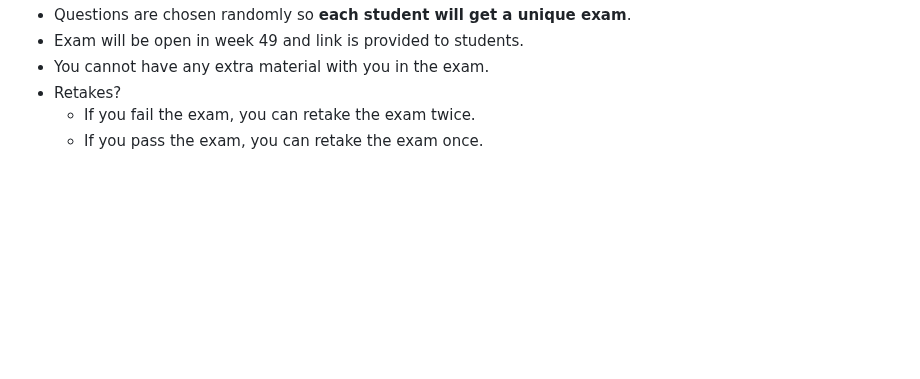
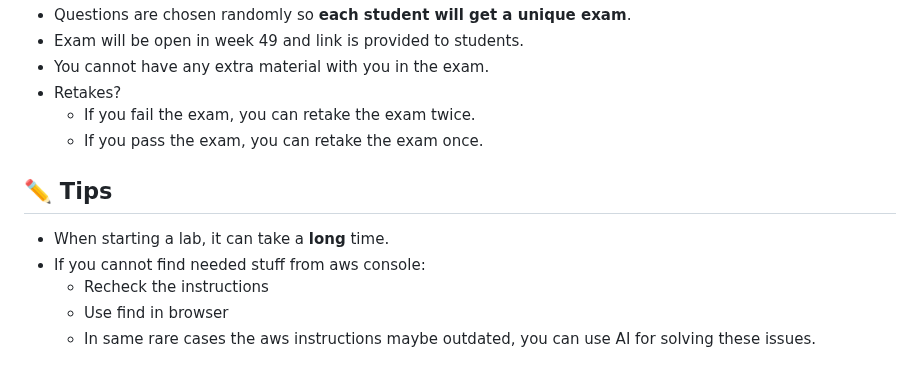
Before and after one commit to pohjus/pohjus.github.io, a Markdown page: aws/index.md, the part around the change. GitHub-like rendering; blank space fills up the shorter version.

Commit message:
docs(aws/index.md): add tips

```diff
--- a/aws/index.md
+++ b/aws/index.md
@@ -56,3 +56,11 @@ Course Duration: **Week 36 to Week 50**, Course consists of following modules:
 - Retakes?
   - If you fail the exam, you can retake the exam twice.
   - If you pass the exam, you can retake the exam once.
+
+## ✏️ Tips
+
+- When starting a lab, it can take a **long** time.
+- If you cannot find needed stuff from aws console:
+  - Recheck the instructions
+  - Use find in browser
+  - In same rare cases the aws instructions maybe outdated, you can use AI for solving these issues.
```
